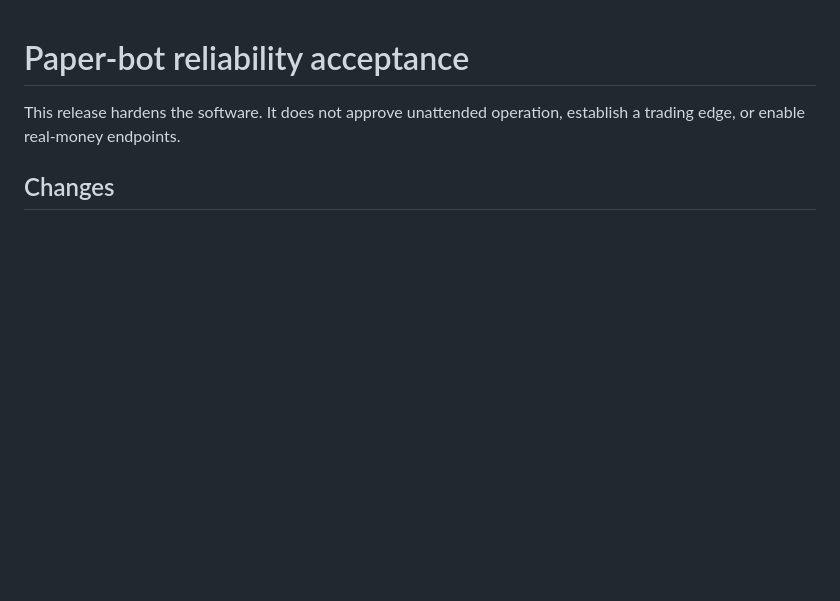
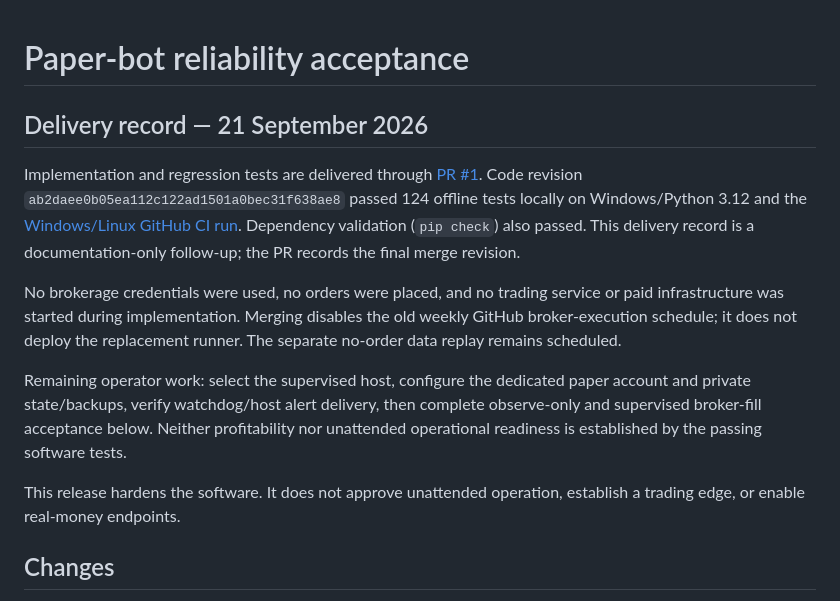
Before and after one commit to naibwedi/tsetlin-trader, a Markdown page: docs/RELIABILITY.md, the part around the change. Drawn GitHub-style; blank space fills up the shorter version.

Commit message:
Document reliability verification and deployment handoff

```diff
--- a/docs/RELIABILITY.md
+++ b/docs/RELIABILITY.md
@@ -1,4 +1,25 @@
 # Paper-bot reliability acceptance
+
+## Delivery record — 21 September 2026
+
+Implementation and regression tests are delivered through
+[PR #1](https://github.com/naibwedi/tsetlin-trader/pull/1).
+Code revision `ab2daee0b05ea112c122ad1501a0bec31f638ae8` passed
+124 offline tests locally on Windows/Python 3.12 and the
+[Windows/Linux GitHub CI run](https://github.com/naibwedi/tsetlin-trader/actions/runs/35607549804).
+Dependency validation (`pip check`) also passed. This delivery record is a
+documentation-only follow-up; the PR records the final merge revision.
+
+No brokerage credentials were used, no orders were placed, and no trading
+service or paid infrastructure was started during implementation. Merging
+disables the old weekly GitHub broker-execution schedule; it does not deploy
+the replacement runner. The separate no-order data replay remains scheduled.
+
+Remaining operator work: select the supervised host, configure the dedicated
+paper account and private state/backups, verify watchdog/host alert delivery,
+then complete observe-only and supervised broker-fill acceptance below.
+Neither profitability nor unattended operational readiness is established
+by the passing software tests.
 
 This release hardens the software. It does not approve unattended operation,
 establish a trading edge, or enable real-money endpoints.
```
